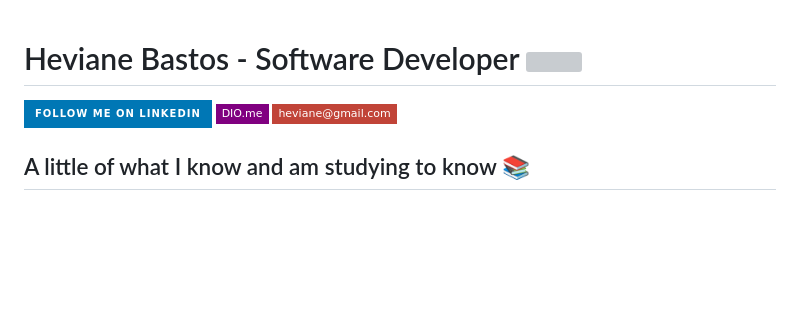
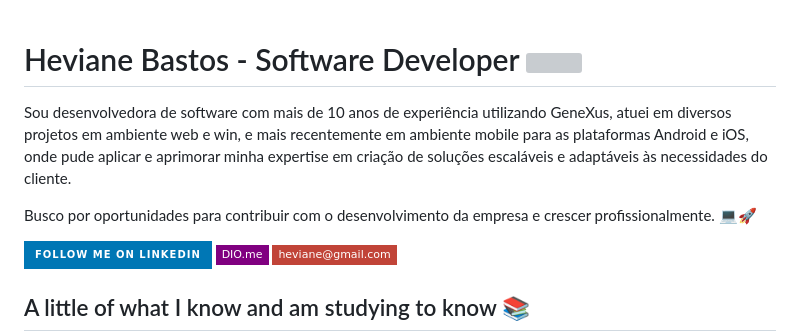
Before and after one commit to heviane/heviane, a Markdown page: README.md, the part around one of its changes. Rendered like a GitHub page; badges without logos; blank space fills up the shorter version; grey boxes are pictures that could not be loaded.

Commit message:
New version (3) of README

```diff
--- a/README.md
+++ b/README.md
@@ -5,6 +5,12 @@
     <img src="https://readme-typing-svg.herokuapp.com?font=Fira+Code&pause=1000&width=435&lines=I'm+Heviane...;A+Software+Developer+🖤&center=true&size=20" alt="Typing SVG" />
   </a>
 -->
+
+<p>
+Sou desenvolvedora de software com mais de 10 anos de experiência utilizando GeneXus, atuei em diversos projetos em ambiente web e win, e mais recentemente em ambiente mobile para as plataformas Android e iOS, onde pude aplicar e aprimorar minha expertise em criação de soluções escaláveis e adaptáveis às necessidades do cliente.
+
+Busco por oportunidades para contribuir com o desenvolvimento da empresa e crescer profissionalmente. 💻🚀
+</p>
 
 <a href="https://www.linkedin.com/comm/mynetwork/discovery-see-all?usecase=PEOPLE_FOLLOWS&followMember=heviane-bastos">
 <img src="https://img.shields.io/badge/Follow%20Me%20on%20LinkedIn-0077B5?style=for-the-badge&logo=linkedin&logoColor=white&hide_border=true" alt="LinkedIn Follow Button" width="130" height="25" />
```
Also changed, not shown: other parts of README.md (+22 -37 lines).
